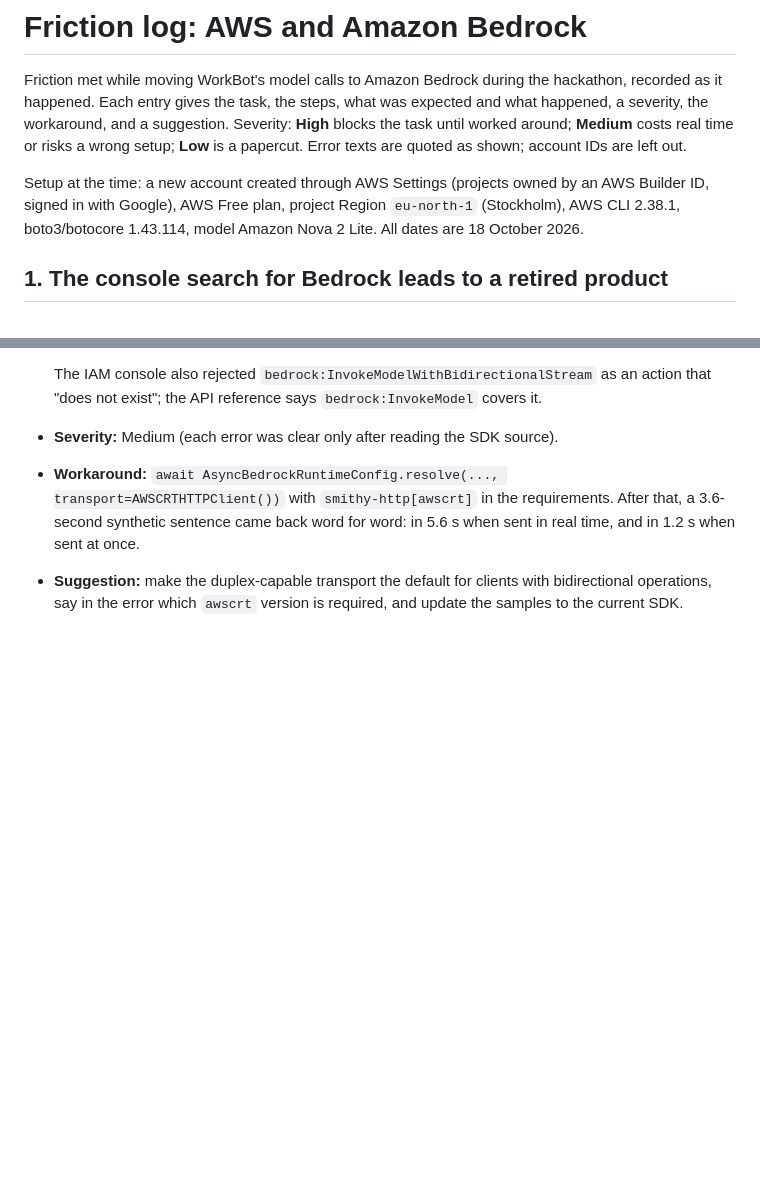
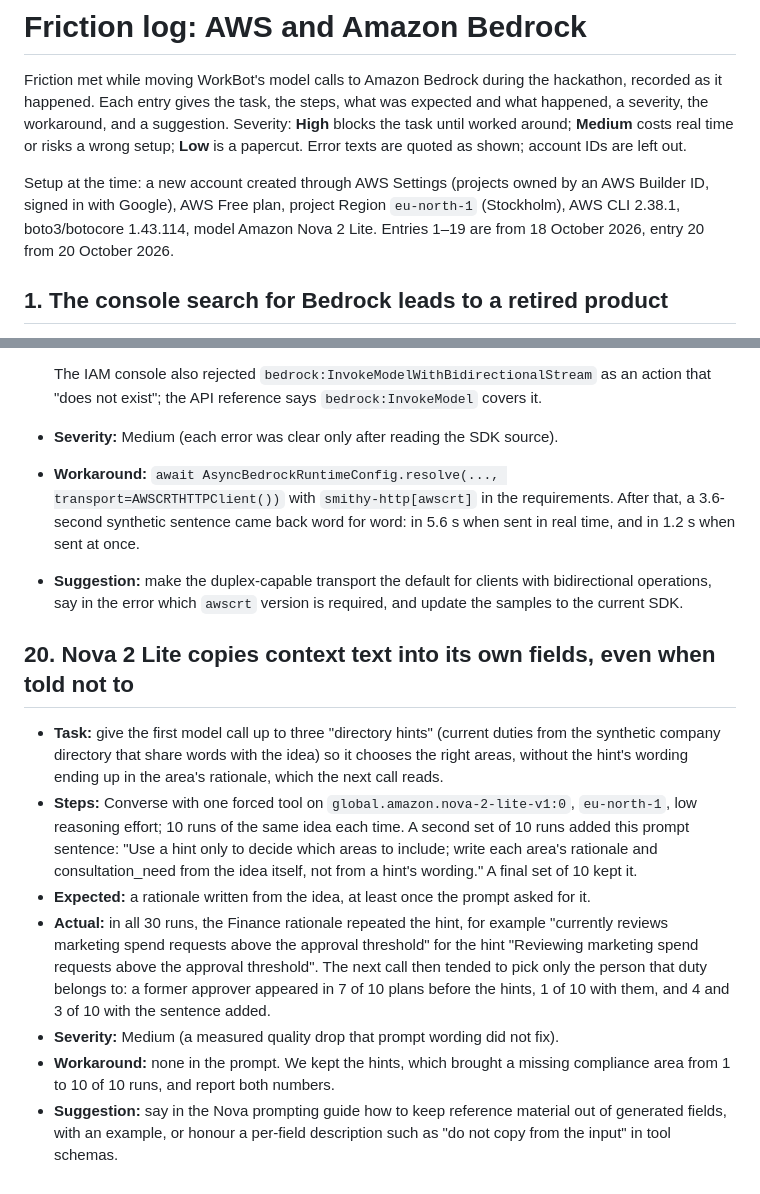
Before and after one commit to furkankuscu08/amazon_v2, a Markdown page: docs/friction-log.md, 2 parts joined by grey strips. Drawn GitHub-style; blank space fills up the shorter version.

Commit message:
Friction log: Nova 2 Lite copies hint text into its rationale despite an explicit instruction

```diff
--- a/docs/friction-log.md
+++ b/docs/friction-log.md
@@ -2,7 +2,7 @@
 
 Friction met while moving WorkBot's model calls to Amazon Bedrock during the hackathon, recorded as it happened. Each entry gives the task, the steps, what was expected and what happened, a severity, the workaround, and a suggestion. Severity: **High** blocks the task until worked around; **Medium** costs real time or risks a wrong setup; **Low** is a papercut. Error texts are quoted as shown; account IDs are left out.
 
-Setup at the time: a new account created through AWS Settings (projects owned by an AWS Builder ID, signed in with Google), AWS Free plan, project Region `eu-north-1` (Stockholm), AWS CLI 2.38.1, boto3/botocore 1.43.114, model Amazon Nova 2 Lite. All dates are 18 October 2026.
+Setup at the time: a new account created through AWS Settings (projects owned by an AWS Builder ID, signed in with Google), AWS Free plan, project Region `eu-north-1` (Stockholm), AWS CLI 2.38.1, boto3/botocore 1.43.114, model Amazon Nova 2 Lite. Entries 1–19 are from 18 October 2026, entry 20 from 20 October 2026.
 
 ## 1. The console search for Bedrock leads to a retired product
 
@@ -198,3 +198,13 @@ Setup at the time: a new account created through AWS Settings (projects owned by
 - **Severity:** Medium (each error was clear only after reading the SDK source).
 - **Workaround:** `await AsyncBedrockRuntimeConfig.resolve(..., transport=AWSCRTHTTPClient())` with `smithy-http[awscrt]` in the requirements. After that, a 3.6-second synthetic sentence came back word for word: in 5.6 s when sent in real time, and in 1.2 s when sent at once.
 - **Suggestion:** make the duplex-capable transport the default for clients with bidirectional operations, say in the error which `awscrt` version is required, and update the samples to the current SDK.
+
+## 20. Nova 2 Lite copies context text into its own fields, even when told not to
+
+- **Task:** give the first model call up to three "directory hints" (current duties from the synthetic company directory that share words with the idea) so it chooses the right areas, without the hint's wording ending up in the area's rationale, which the next call reads.
+- **Steps:** Converse with one forced tool on `global.amazon.nova-2-lite-v1:0`, `eu-north-1`, low reasoning effort; 10 runs of the same idea each time. A second set of 10 runs added this prompt sentence: "Use a hint only to decide which areas to include; write each area's rationale and consultation_need from the idea itself, not from a hint's wording." A final set of 10 kept it.
+- **Expected:** a rationale written from the idea, at least once the prompt asked for it.
+- **Actual:** in all 30 runs, the Finance rationale repeated the hint, for example "currently reviews marketing spend requests above the approval threshold" for the hint "Reviewing marketing spend requests above the approval threshold". The next call then tended to pick only the person that duty belongs to: a former approver appeared in 7 of 10 plans before the hints, 1 of 10 with them, and 4 and 3 of 10 with the sentence added.
+- **Severity:** Medium (a measured quality drop that prompt wording did not fix).
+- **Workaround:** none in the prompt. We kept the hints, which brought a missing compliance area from 1 to 10 of 10 runs, and report both numbers.
+- **Suggestion:** say in the Nova prompting guide how to keep reference material out of generated fields, with an example, or honour a per-field description such as "do not copy from the input" in tool schemas.
```
